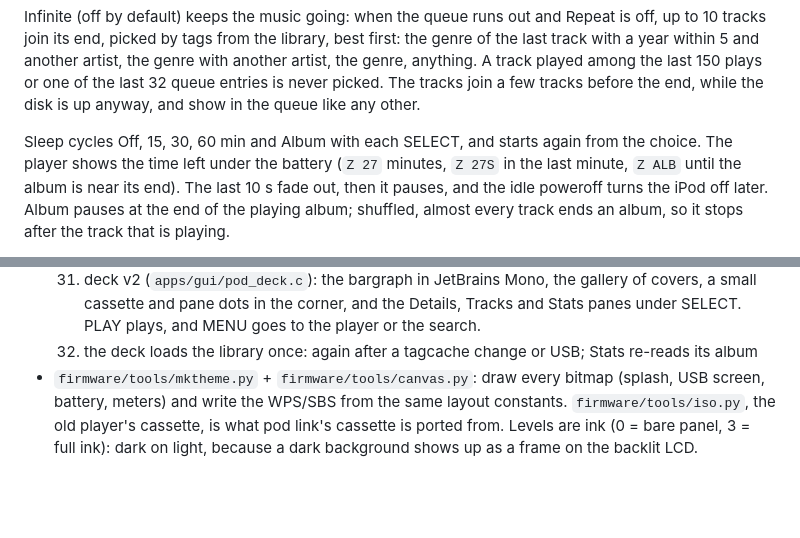
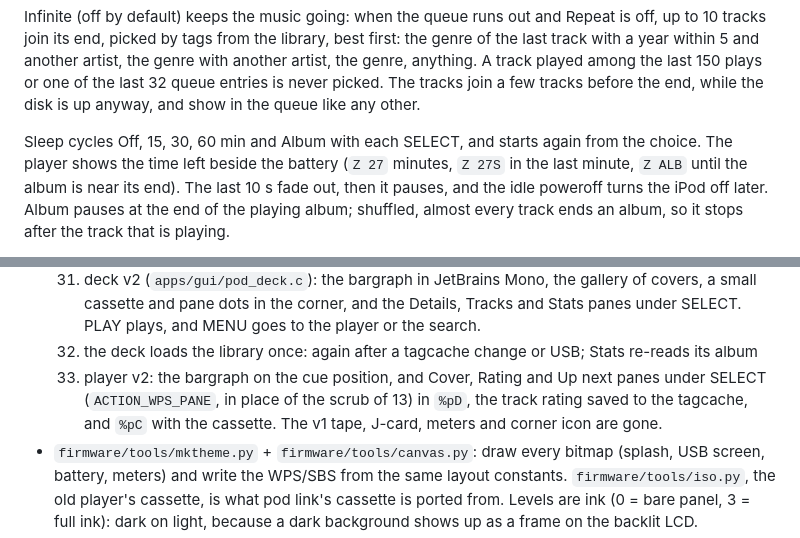
Before and after one commit to b4nst/pod, a Markdown page: README.md, 2 parts joined by grey strips. Rendered like a GitHub page; blank space fills up the shorter version.

```diff
--- a/README.md
+++ b/README.md
@@ -88,7 +95,7 @@ The tracks join a few tracks before the end, while the disk is up anyway, and
 show in the queue like any other.
 
 Sleep cycles Off, 15, 30, 60 min and Album with each SELECT, and starts
-again from the choice. The player shows the time left under the battery (`Z 27` minutes,
+again from the choice. The player shows the time left beside the battery (`Z 27` minutes,
 `Z 27S` in the last minute, `Z ALB` until the album is near its end). The last 10 s fade
 out, then it pauses, and the idle poweroff turns the iPod off later. Album
 pauses at the end of the playing album; shuffled, almost every track ends an
@@ -325,6 +332,10 @@ fast), `U` plugs or unplugs USB and `H` the headphones.
       goes to the player or the search.
   32. the deck loads the library once: again after a tagcache change or USB;
       Stats re-reads its album
+  33. player v2: the bargraph on the cue position, and Cover, Rating and Up
+      next panes under SELECT (`ACTION_WPS_PANE`, in place of the scrub of 13)
+      in `%pD`, the track rating saved to the tagcache, and `%pC` with the
+      cassette. The v1 tape, J-card, meters and corner icon are gone.
 - `firmware/tools/mktheme.py` + `firmware/tools/canvas.py`: draw every bitmap (splash, USB
   screen, battery, meters) and write the WPS/SBS from the same layout
   constants. `firmware/tools/iso.py`, the old player's cassette, is what pod
```
Also changed, not shown: other parts of README.md (+17 -10 lines), docs/screens.png, 3 other files.
